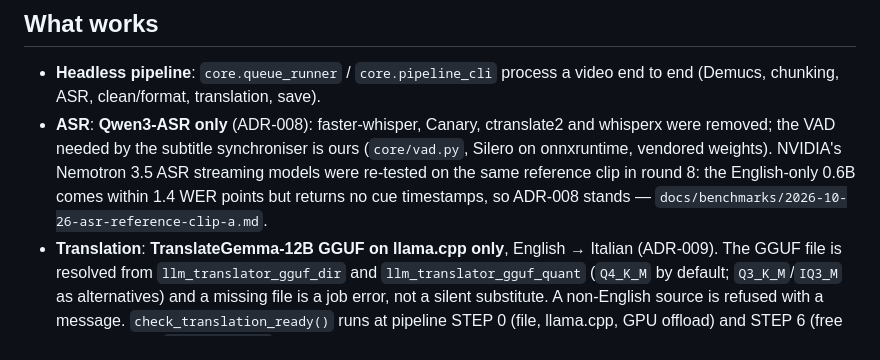
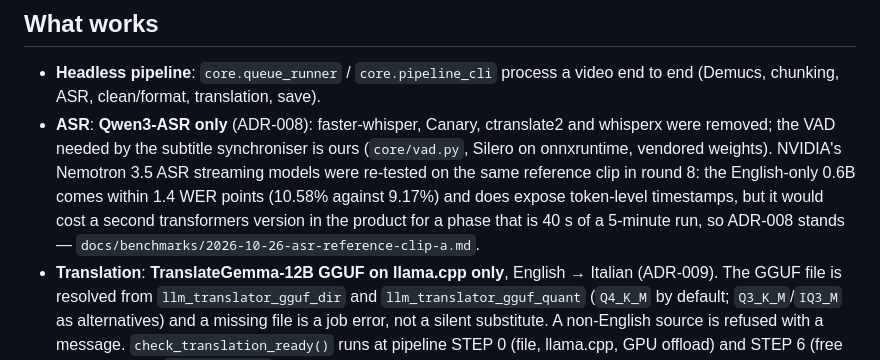
Before and after one commit to chinasky71-byte/TranscriberPro, a Markdown page: docs/STATUS.md, the part around the change. GitHub-like rendering.

```diff
--- a/docs/STATUS.md
+++ b/docs/STATUS.md
@@ -18,8 +18,10 @@ nothing reads).
   whisperx were removed; the VAD needed by the subtitle synchroniser is ours
   (`core/vad.py`, Silero on onnxruntime, vendored weights). NVIDIA's
   Nemotron 3.5 ASR streaming models were re-tested on the same reference clip in
-  round 8: the English-only 0.6B comes within 1.4 WER points but returns no cue
-  timestamps, so ADR-008 stands —
+  round 8: the English-only 0.6B comes within 1.4 WER points (10.58% against
+  9.17%) and does expose token-level timestamps, but it would cost a second
+  transformers version in the product for a phase that is 40 s of a 5-minute run,
+  so ADR-008 stands —
   `docs/benchmarks/2026-10-26-asr-reference-clip-a.md`.
 - **Translation**: **TranslateGemma-12B GGUF on llama.cpp only**, English →
   Italian (ADR-009). The GGUF file is resolved from `llm_translator_gguf_dir`
```
Also changed, not shown: docs/PROGRESS.md (+20 -11 lines), docs/benchmarks/2026-10-26-asr-reference-clip-a.md (+23 -8 lines).
